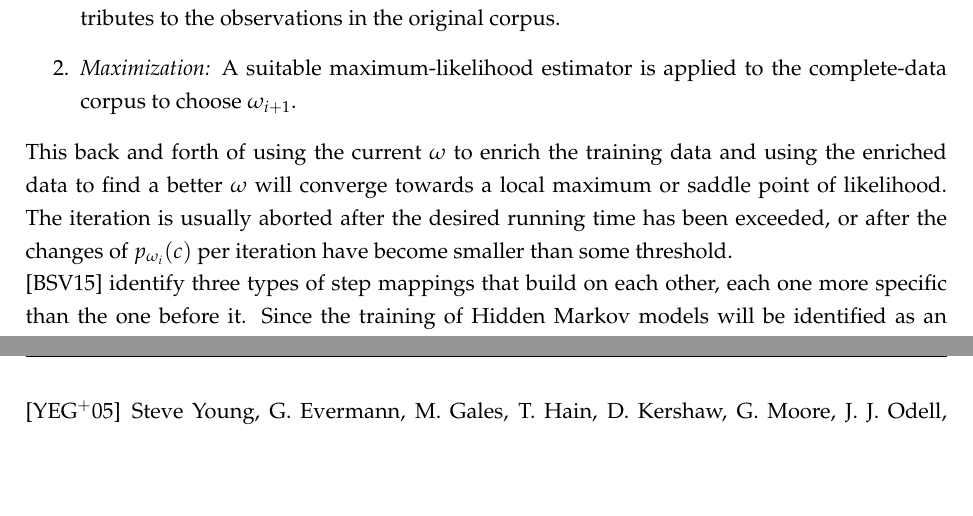
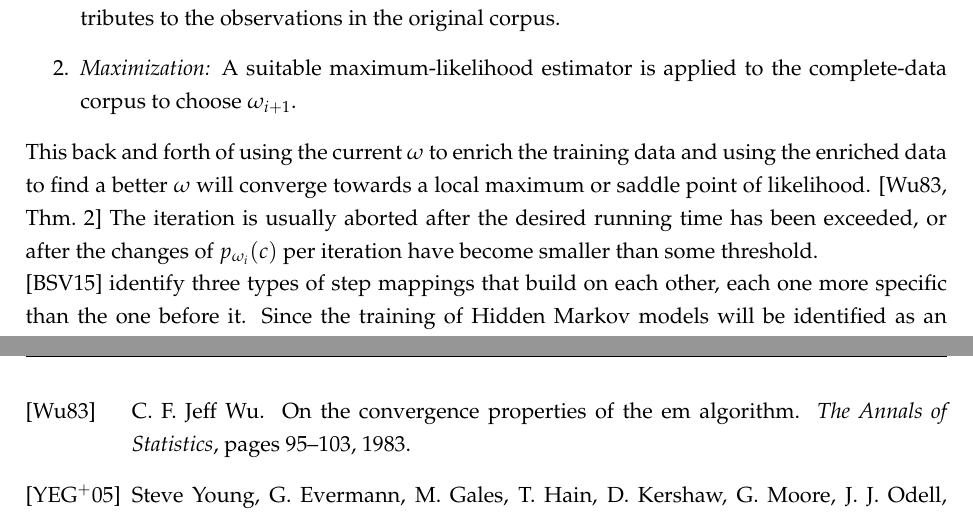
Before and after one commit to majewsky/bachelor-thesis, a LaTeX thesis (main.tex, which reads 02-em-algorithm.tex, citations.bib): two parts of pages 12 and 52 of 53, joined at a grey line, cut so that both start at the same text, the shorter picture padded with empty space. Compiled offline with pdfLaTeX; an older LaTeX class or package is replaced by its successor.

Commit message:
add citation for claim in Ch. 2

```diff
--- a/02-em-algorithm.tex
+++ b/02-em-algorithm.tex
@@ -215,12 +215,12 @@ The step mappings that we will consider will typically consist of two steps:
   to the complete-data corpus to choose $\omega_{i+1}$.
 \end{enumerate}
 
-%TODO: this section may use some citations because it makes claims
 This back and forth of using the current $\omega$ to enrich the training data
 and using the enriched data to find a better $\omega$ will converge towards a
-local maximum or saddle point of likelihood. The iteration is usually
-aborted after the desired running time has been exceeded, or after the changes
-of $p_{\omega_i}(c)$ per iteration have become smaller than some threshold.
+local maximum or saddle point of likelihood. \cite[Thm.~2]{Wu1983} The
+iteration is usually aborted after the desired running time has been exceeded,
+or after the changes of $p_{\omega_i}(c)$ per iteration have become smaller
+than some threshold.
 
 \cite{bucstuvog15} identify three types of step mappings that build on each
 other, each one more specific than the one before it. Since the training of
--- a/citations.bib
+++ b/citations.bib
@@ -106,6 +106,15 @@
   year={2002}
 }
 
+@article{Wu1983,
+  title={On the convergence properties of the EM algorithm},
+  author={Wu, C. F. Jeff},
+  journal={The Annals of Statistics},
+  pages={95--103},
+  year={1983},
+  publisher={JSTOR}
+}
+
 @unpublished{vogler2015,
   title = {{Maschinelles Übersetzen natürlicher Sprachen}},
   author = {Vogler, Heiko},
```
